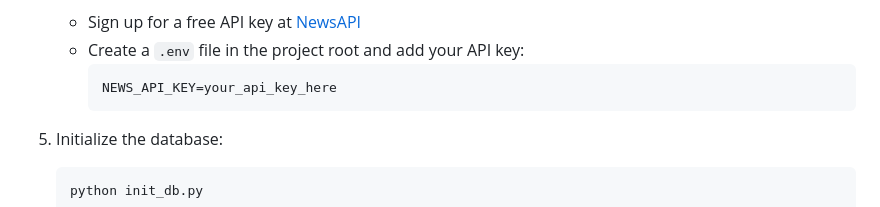
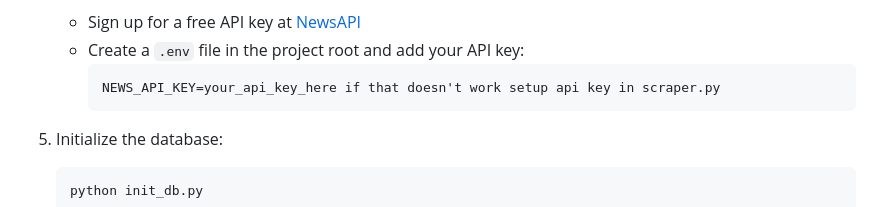
Before and after one commit to AXRoux/data_scraping_map_demo, a Markdown page: README.md, the part around the change. Rendered like a GitHub page.

````diff
--- a/README.md
+++ b/README.md
@@ -58,7 +58,7 @@ This project serves as a practical example of:
    - Sign up for a free API key at [NewsAPI](https://newsapi.org/)
    - Create a `.env` file in the project root and add your API key:
      ```
-     NEWS_API_KEY=your_api_key_here
+     NEWS_API_KEY=your_api_key_here if that doesn't work setup api key in scraper.py
      ```
 
 5. Initialize the database:
````
